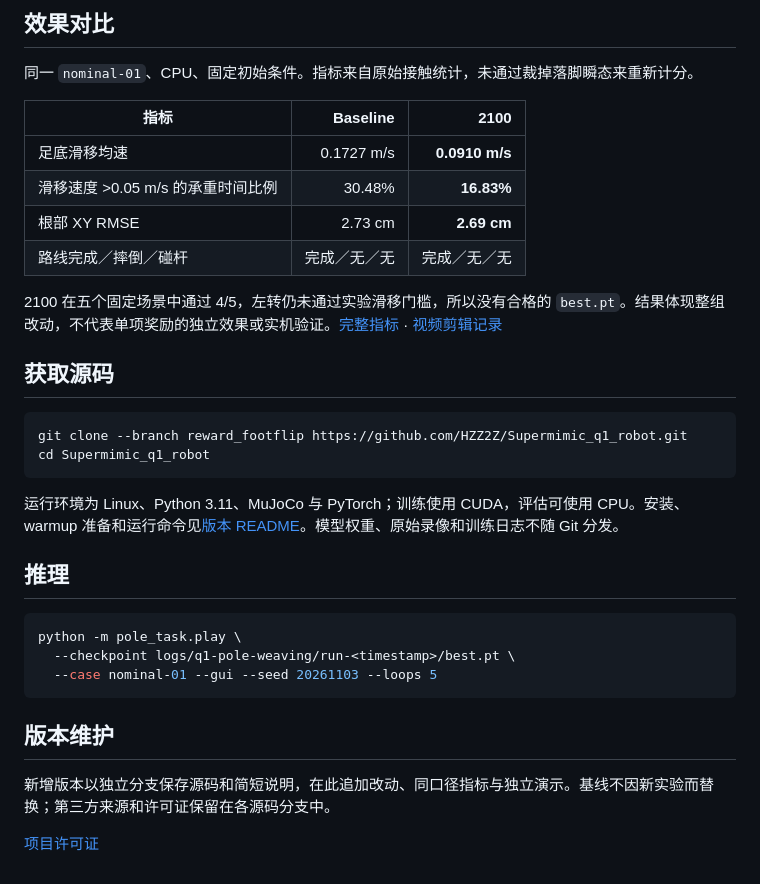
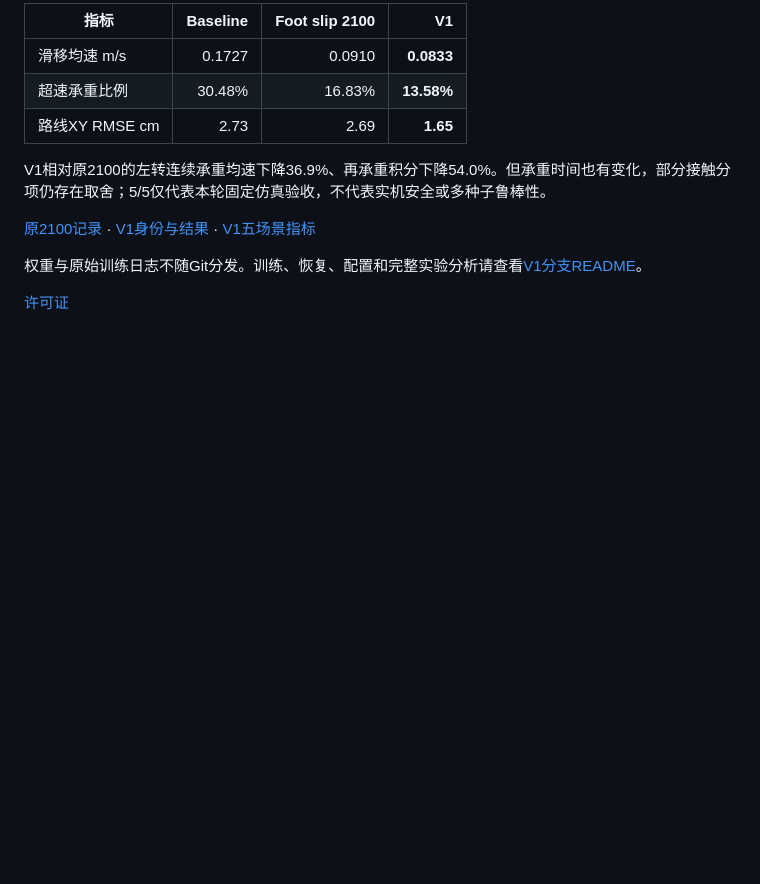
Before and after one commit to HZZ2Z/Supermimic_q1_robot, a Markdown page: README.md, the part around one of its changes. Rendered like a GitHub page; blank space fills up the shorter version.

````diff
--- a/README.md
+++ b/README.md
@@ -31,36 +31,14 @@
 
-## 效果对比
+|指标|Baseline|Foot slip 2100|V1|
+|---|---:|---:|---:|
+|滑移均速 m/s|0.1727|0.0910|**0.0833**|
+|超速承重比例|30.48%|16.83%|**13.58%**|
+|路线XY RMSE cm|2.73|2.69|**1.65**|
 
-同一 `nominal-01`、CPU、固定初始条件。指标来自原始接触统计，未通过裁掉落脚瞬态来重新计分。
+V1相对原2100的左转连续承重均速下降36.9%、再承重积分下降54.0%。但承重时间也有变化，部分接触分项仍存在取舍；5/5仅代表本轮固定仿真验收，不代表实机安全或多种子鲁棒性。
 
-| 指标 | Baseline | 2100 |
-|---|---:|---:|
-| 足底滑移均速 | 0.1727 m/s | **0.0910 m/s** |
-| 滑移速度 >0.05 m/s 的承重时间比例 | 30.48% | **16.83%** |
-| 根部 XY RMSE | 2.73 cm | **2.69 cm** |
-| 路线完成／摔倒／碰杆 | 完成／无／无 | 完成／无／无 |
+[原2100记录](docs/versions/reward_footflip.json) · [V1身份与结果](docs/versions/V1.json) · [V1五场景指标](docs/versions/V1-evaluation.json)
 
-2100 在五个固定场景中通过 4/5，左转仍未通过实验滑移门槛，所以没有合格的 `best.pt`。结果体现整组改动，不代表单项奖励的独立效果或实机验证。[完整指标](docs/versions/reward_footflip.json) · [视频剪辑记录](docs/versions/demos.json)
+权重与原始训练日志不随Git分发。训练、恢复、配置和完整实验分析请查看[V1分支README](https://github.com/HZZ2Z/Supermimic_q1_robot/blob/V1/README.md)。
 
-## 获取源码
-
-```bash
-git clone --branch reward_footflip https://github.com/HZZ2Z/Supermimic_q1_robot.git
-cd Supermimic_q1_robot
-```
-
-运行环境为 Linux、Python 3.11、MuJoCo 与 PyTorch；训练使用 CUDA，评估可使用 CPU。安装、warmup 准备和运行命令见[版本 README](https://github.com/HZZ2Z/Supermimic_q1_robot/blob/reward_footflip/README.md)。模型权重、原始录像和训练日志不随 Git 分发。
-
-## 推理
-
-```bash
-python -m pole_task.play \
-  --checkpoint logs/q1-pole-weaving/run-<timestamp>/best.pt \
-  --case nominal-01 --gui --seed 20261103 --loops 5
-```
-
-## 版本维护
-
-新增版本以独立分支保存源码和简短说明，在此追加改动、同口径指标与独立演示。基线不因新实验而替换；第三方来源和许可证保留在各源码分支中。
-
-[项目许可证](LICENSE)
+[许可证](LICENSE)
````
Also changed, not shown: other parts of README.md (+18 -18 lines), docs/assets/demos/V1-B2400-nominal-01.gif (added), 4 other files.
